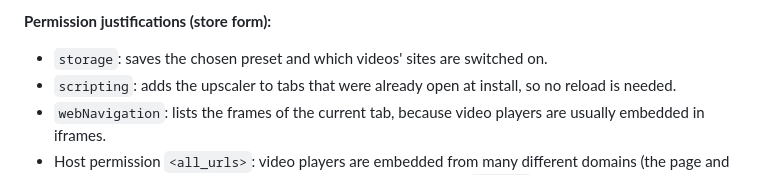
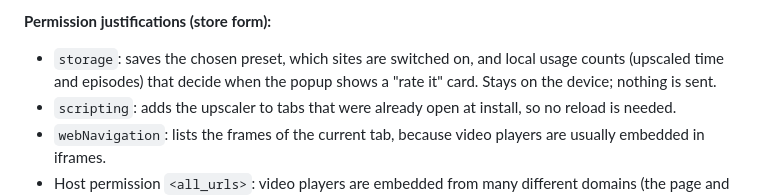
Before and after one commit to creedweb3/anime4nerd, a Markdown page: docs/STORE_LISTING.md, the part around the change. Rendered like a GitHub page.

Commit message:
docs: storage justification mentions the local usage counts

```diff
--- a/docs/STORE_LISTING.md
+++ b/docs/STORE_LISTING.md
@@ -33,7 +33,7 @@ Not affiliated with bloc97 or any streaming site. Anime4K is MIT licensed.
 Screenshot credits: the before/after image uses "A snapshot from the 2012 demo release from the Morevna Project" by Morevna Project (morevnaproject.org), licensed CC BY 3.0 (creativecommons.org/licenses/by/3.0). Cropped and upscaled for comparison. No endorsement implied.
 
 **Permission justifications (store form):**
-- `storage`: saves the chosen preset and which videos' sites are switched on.
+- `storage`: saves the chosen preset, which sites are switched on, and local usage counts (upscaled time and episodes) that decide when the popup shows a "rate it" card. Stays on the device; nothing is sent.
 - `scripting`: adds the upscaler to tabs that were already open at install, so no reload is needed.
 - `webNavigation`: lists the frames of the current tab, because video players are usually embedded in iframes.
 - Host permission `<all_urls>`: video players are embedded from many different domains (the page and the player's host differ), so the extension must be able to find a `<video>` in any frame. It reads frames only from videos the user switches on and sends nothing anywhere.
```
